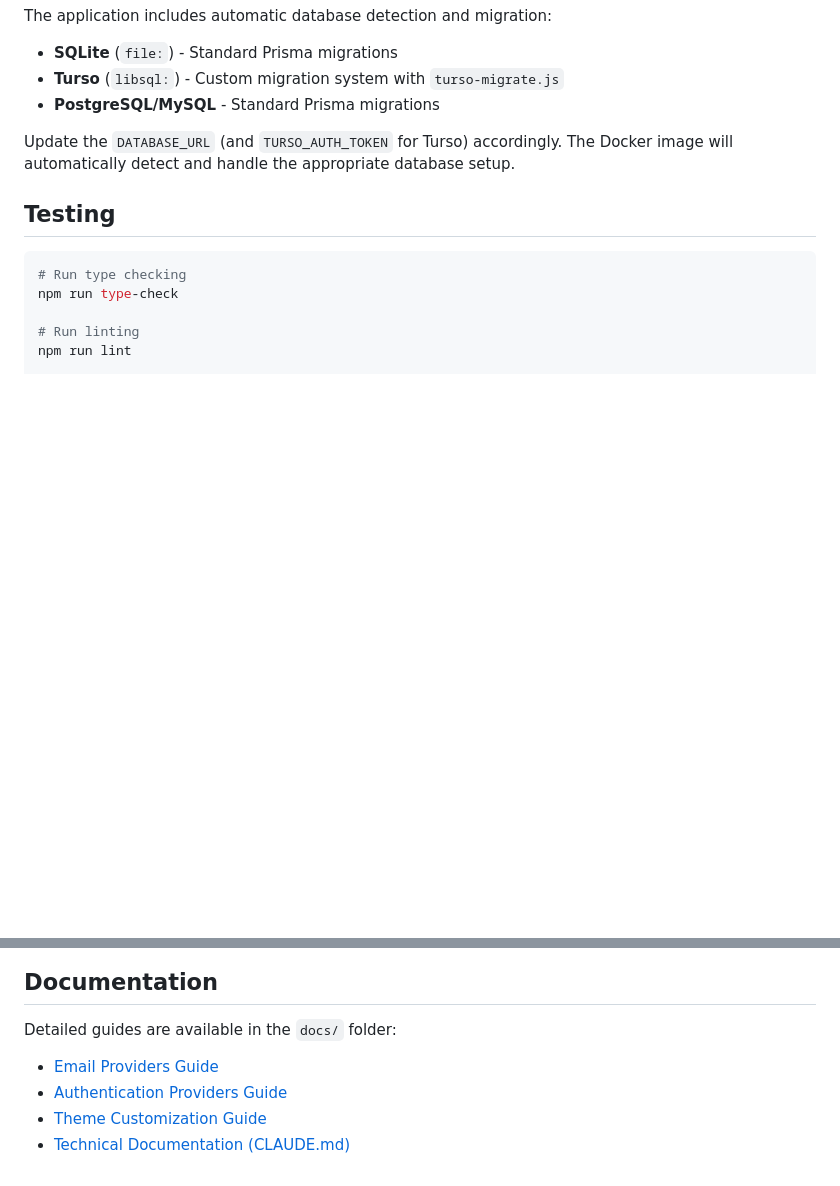
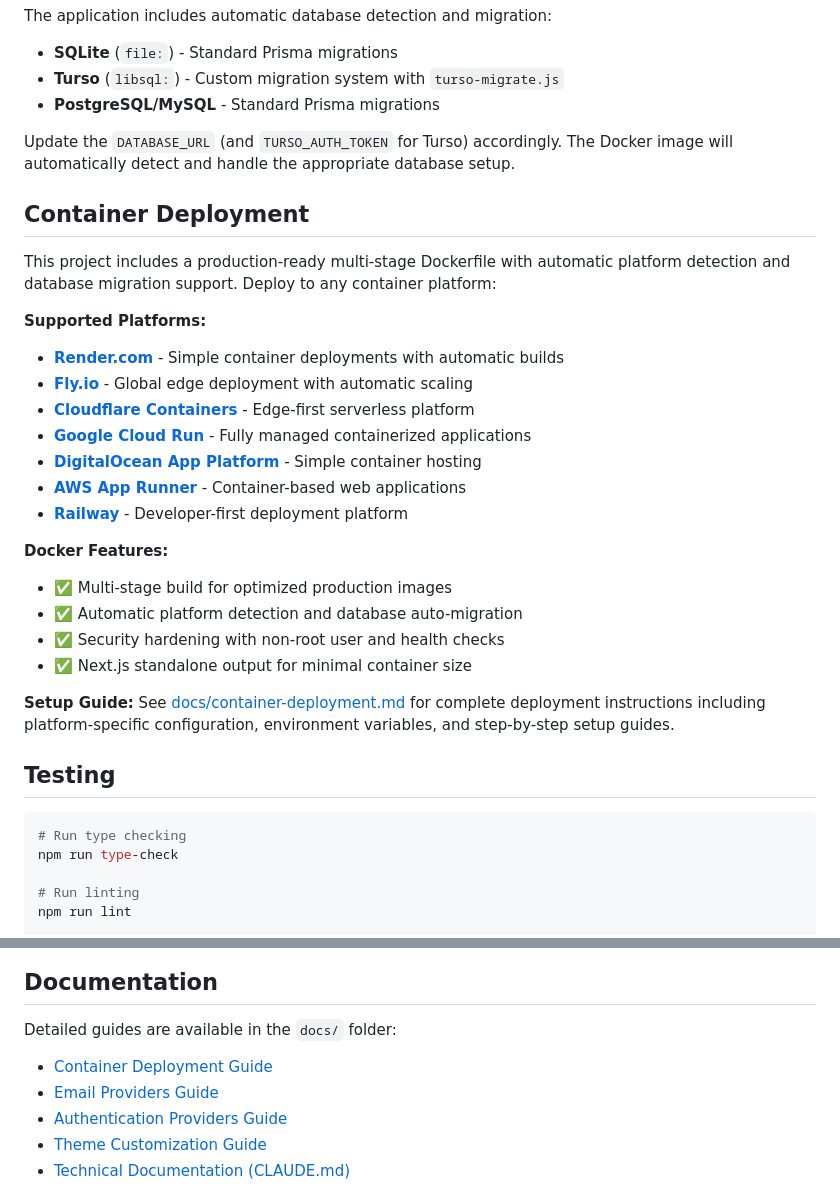
Before and after one commit to crunchycone/crunchycone-starter-template, a Markdown page: README.md, 2 parts joined by grey strips. Drawn GitHub-style; blank space fills up the shorter version.

````diff
--- a/README.md
+++ b/README.md
@@ -622,6 +622,27 @@ The application includes automatic database detection and migration:
 
 Update the `DATABASE_URL` (and `TURSO_AUTH_TOKEN` for Turso) accordingly. The Docker image will automatically detect and handle the appropriate database setup.
 
+## Container Deployment
+
+This project includes a production-ready multi-stage Dockerfile with automatic platform detection and database migration support. Deploy to any container platform:
+
+**Supported Platforms:**
+- **[Render.com](https://render.com)** - Simple container deployments with automatic builds
+- **[Fly.io](https://fly.io)** - Global edge deployment with automatic scaling
+- **[Cloudflare Containers](https://developers.cloudflare.com/containers/)** - Edge-first serverless platform
+- **[Google Cloud Run](https://cloud.google.com/run)** - Fully managed containerized applications
+- **[DigitalOcean App Platform](https://www.digitalocean.com/products/app-platform)** - Simple container hosting
+- **[AWS App Runner](https://aws.amazon.com/apprunner)** - Container-based web applications
+- **[Railway](https://railway.app)** - Developer-first deployment platform
+
+**Docker Features:**
+- ✅ Multi-stage build for optimized production images
+- ✅ Automatic platform detection and database auto-migration
+- ✅ Security hardening with non-root user and health checks
+- ✅ Next.js standalone output for minimal container size
+
+**Setup Guide:** See [docs/container-deployment.md](./docs/container-deployment.md) for complete deployment instructions including platform-specific configuration, environment variables, and step-by-step setup guides.
+
 ## Testing
 
 ```bash
@@ -639,6 +660,7 @@ npm run build
 
 Detailed guides are available in the `docs/` folder:
 
+- [Container Deployment Guide](./docs/container-deployment.md)
 - [Email Providers Guide](./docs/email-providers.md)
 - [Authentication Providers Guide](./docs/auth-providers.md)
 - [Theme Customization Guide](./docs/theme-customization.md)
````
Also changed, not shown: docs/container-deployment.md (added, +331 -0 lines).
